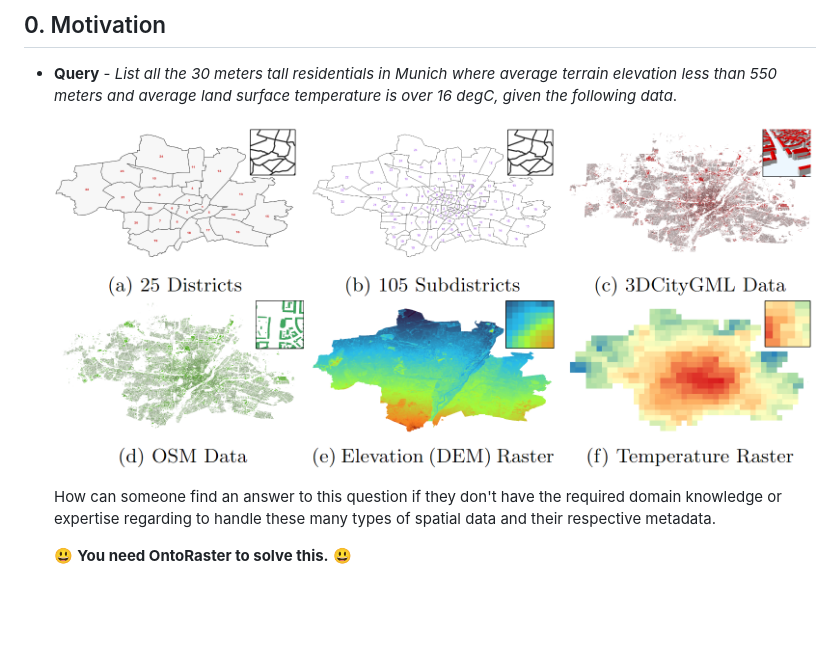
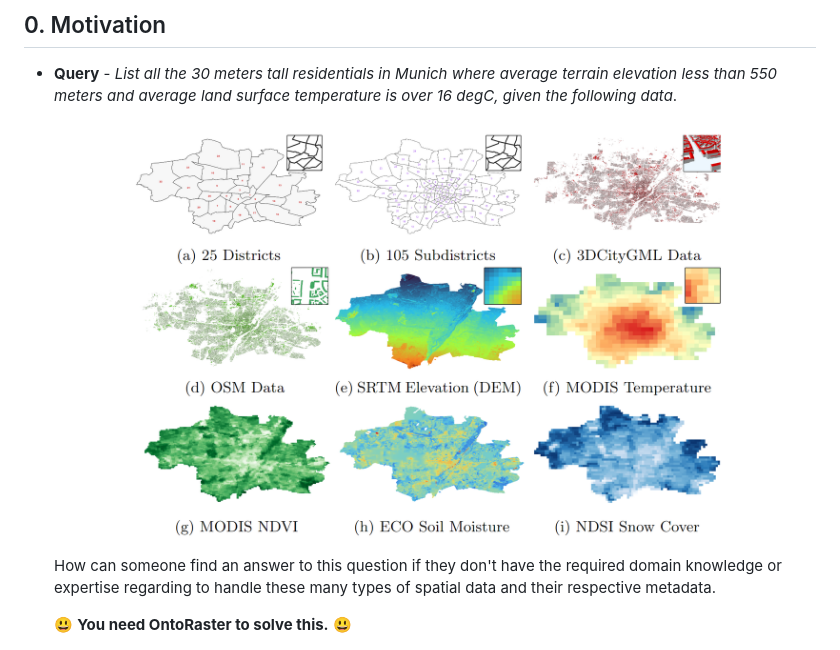
Before and after one commit to aghoshpro/OntoRaster, a Markdown page: README.md, the part around the change. Drawn GitHub-style; pictures changed too: diagrams/AOIMunich02.PNG (added); blank space fills up the shorter version.

```diff
--- a/README.md
+++ b/README.md
@@ -45,7 +45,7 @@ Raster extension of _Virtual Knowledge Graph (VKG)_ system Ontop to query over *
 
 - **Query** - _List all the 30 meters tall residentials in Munich where average terrain elevation less than 550 meters and average land surface temperature is over 16 degC, given the following data_.
 
-  <img src="diagrams/AOIMunich.PNG">
+  <img src="diagrams/AOIMunich02.PNG">
 
   How can someone find an answer to this question if they don't have the required domain knowledge or expertise regarding to handle these many types of spatial data and their respective metadata.
 
```
Also changed, not shown: 2 other files.
